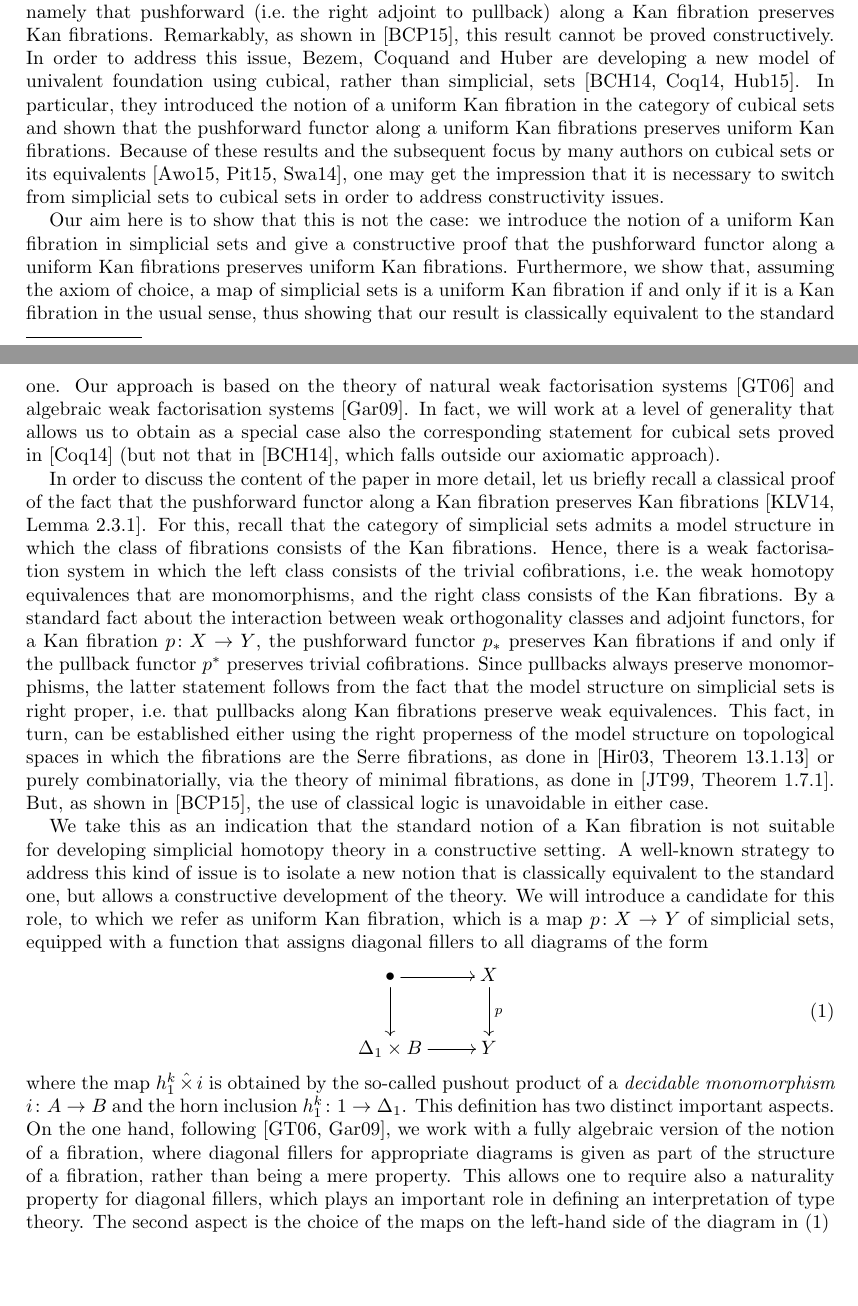
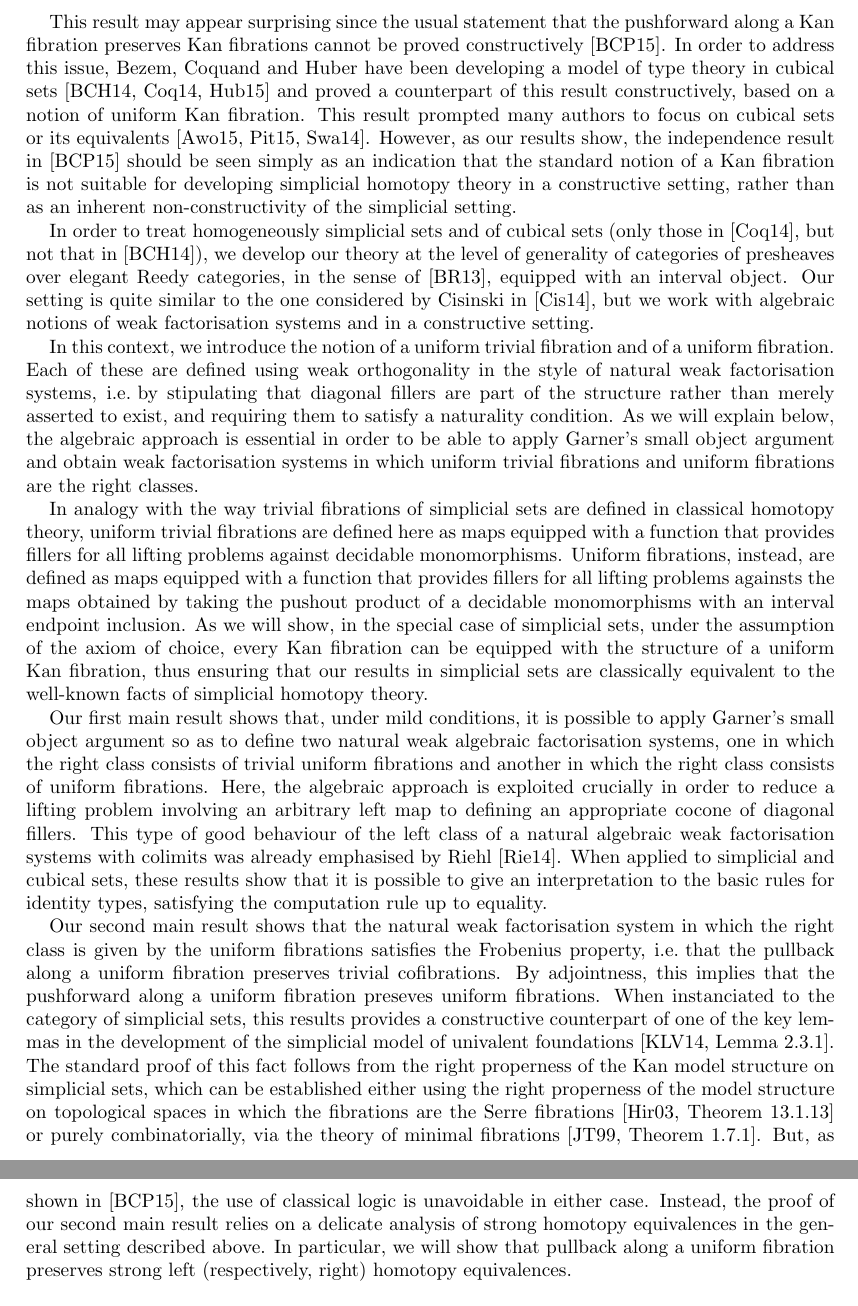
Before and after one commit to ngambino/UniformKan, a LaTeX paper (Papers/fibrant-pi/fibrant-pi.tex): two parts of pages 1 and 2 of 26 before the commit and two parts of pages 2 and 3 of 26 after it, joined at a grey line, cut at the place of the change, the shorter picture padded with empty space. Compiled offline with pdfLaTeX.

Commit message:
New title; introduction outlines
The introduction should now explain what the paper is about. There are
still a lot of fixes to be done.

```diff
--- a/Papers/fibrant-pi/fibrant-pi.tex
+++ b/Papers/fibrant-pi/fibrant-pi.tex
@@ -37,34 +41,3 @@ a Kan fibration in cubical sets.
 
 \section*{Introduction}
 
-This paper contributes to the ongoing efforts to obtain a new version of Voevodsky's simplicial model of univalent foundations~\cite{voevodsky-simplicial-model} that is  definable in a constructive setting, \ie without making use of the law of excluded middle or the axiom of choice. We focus our attention on the key fact that is necessary to define the interpretation of $\Pi$-types in the simplicial model, namely that pushforward (\ie the right adjoint to pullback) along a Kan fibration preserves Kan fibrations. Remarkably, as shown in~\cite{coquand-non-constructivity-kan},  this result cannot be proved constructively.
-In order to address this issue, Bezem, Coquand and Huber are developing a new model of
-univalent foundation using cubical, rather than simplicial, sets~\cite{coquand-cubical-sets,coquand-variation,huber-thesis}. In particular, they introduced the notion of a uniform Kan fibration in the category of cubical sets and shown that
-the pushforward functor along a uniform Kan fibrations preserves uniform Kan fibrations. Because of these results and the
-subsequent focus by many
-authors on cubical sets or its equivalents~\cite{awodey-cubical,pitts-cubical-nominal,swan-awfs}, one may get the impression that it is necessary to switch from simplicial sets to cubical sets in order to address constructivity issues.
-
-
-Our aim here is to show that this is not the case: we introduce the notion of a uniform Kan fibration in simplicial sets and give a constructive proof that the pushforward functor along a uniform Kan fibrations preserves uniform Kan fibrations. Furthermore, we show that,  assuming the axiom of choice, a map of simplicial sets is a uniform Kan fibration if and only if it is a Kan fibration in the usual sense, thus showing that our result is classically equivalent to the standard one. Our approach is based on the theory of natural weak factorisation systems~\cite{grandis-tholen-nwfs} and algebraic weak factorisation systems~\cite{garner:small-object-argument}. In fact, we will work at a level of generality that allows us to obtain as a special case also the corresponding statement for cubical sets proved in~\cite{coquand-variation} (but not that in~\cite{coquand-cubical-sets}, which falls outside our axiomatic approach).
-
-In order to discuss the content of the paper in more detail, let us briefly recall a classical proof of the fact that the pushforward functor along a Kan fibration preserves Kan fibrations~\cite[Lemma~2.3.1]{voevodsky-simplicial-model}. For this, recall that the category of simplicial sets admits a model structure in which the class of fibrations  consists of the Kan fibrations. Hence, there is a  weak factorisation system in which the left class consists  of the trivial cofibrations, \ie the weak homotopy equivalences that are monomorphisms, and the right class consists of the Kan fibrations. By a standard fact about the interaction between weak orthogonality classes and adjoint functors, for a Kan fibration~$p \co X \to Y$, the
- pushforward functor $p_*$ preserves Kan fibrations if and only if
- the pullback functor $p^*$  preserves trivial cofibrations. Since pullbacks always preserve monomorphisms,
-  the latter statement follows from the fact that the model structure on simplicial sets is right proper, \ie that pullbacks along Kan fibrations preserve weak equivalences. This fact, in turn, can be established either using the right properness of the model structure on topological spaces in which
-  the fibrations are the Serre fibrations, as done in~\cite[Theorem~13.1.13]{hirschhorn-model-localizations} or purely combinatorially, via the theory of minimal fibrations, as done in~\cite[Theorem~1.7.1]{joyal-tierney-notes}. But, as shown in~\cite{coquand-non-constructivity-kan}, the use of classical logic is unavoidable in either case.
-
-
-We take this as an indication  that the standard notion of a Kan fibration is not suitable for developing simplicial homotopy theory in a constructive setting. A well-known strategy to address this kind of issue is to isolate a new notion that is classically equivalent to the standard one, but allows a constructive development of the theory. We will introduce a candidate for this role, to which we
-refer as uniform Kan fibration, which is a
-map $p \co X \to Y$ of simplicial sets, equipped with a function that assigns diagonal fillers to all diagrams of the form
-\begin{equation}
-\label{diag-kan}
-\xycenter{
-\bullet \ar[r] \ar[d] & X \ar[d]^p \\
-\Delta_1 \times B \ar[r] & Y}
-\end{equation}
-where the map $h^k_1 \hattimes i$ is obtained by the so-called pushout product of a \emph{decidable monomorphism}
-$i \co A \to B$ and the horn inclusion $h^k_1 \co 1 \to \Delta_1$. This definition has two distinct important aspects. On the one hand, following~\cite{grandis-tholen-nwfs,garner:small-object-argument}, we work with a fully
-algebraic version of the notion of a fibration, where diagonal fillers for appropriate diagrams is given as part of the structure of a fibration, rather than
-being a mere property. This allows one to require also a naturality property for diagonal fillers, which plays an important role in defining an interpretation
-of type theory. The second aspect is the choice of the maps on the left-hand side of the diagram in~\eqref{diag-kan}
@@ -73,3 +58,63 @@ of type theory. The second aspect is the choice of the maps on the left-hand sid
+This result may appear surprising since the usual statement that the pushforward  along a Kan fibration
+preserves Kan fibrations cannot be proved constructively~\cite{coquand-non-constructivity-kan}. In
+order to address this issue, Bezem, Coquand and Huber have been developing a model of type theory
+in cubical sets~\cite{coquand-cubical-sets,coquand-variation,huber-thesis} and proved a counterpart
+of this result constructively, based on a notion of uniform Kan fibration. This result prompted many authors
+to focus on cubical sets or its equivalents~\cite{awodey-cubical,pitts-cubical-nominal,swan-awfs}.
+However, as our results show, the independence result in~\cite{coquand-non-constructivity-kan}
+should be seen  simply as an indication that the standard notion of a Kan
+fibration is not suitable for developing simplicial homotopy theory in a constructive setting, rather than
+as an inherent non-constructivity of the simplicial setting.
+
+In order to treat homogeneously  simplicial sets and of cubical sets (only those
+in~\cite{coquand-variation}, but not that in~\cite{coquand-cubical-sets}), we develop
+our theory at the level of generality of categories of presheaves over elegant Reedy categories,
+in the sense of~\cite{bergner-rezk-elegant}, equipped with an interval object. Our setting is
+quite similar to the one considered by Cisinski in~\cite{cisinski-univalence}, but we work
+with algebraic notions of weak factorisation systems and in a constructive setting.
+
+In this context, we introduce the notion of a uniform trivial fibration and of a uniform fibration.
+Each of these are defined using weak orthogonality  in the style of
+natural weak factorisation systems, \ie by stipulating that diagonal fillers are part of the
+structure rather than merely asserted to exist, and requiring them to satisfy a naturality condition.
+As we will explain below, the algebraic approach is essential in order to be able to
+apply Garner's small object argument and obtain weak factorisation systems in which
+uniform trivial fibrations and uniform fibrations are the right classes.
+
+In analogy with the way trivial fibrations of simplicial sets are defined in classical homotopy theory,
+uniform trivial fibrations are defined here as maps equipped with a function that provides
+fillers for all lifting problems against decidable monomorphisms. Uniform fibrations, instead, are defined as maps equipped with a function that provides fillers for all lifting  problems againsts the maps obtained by taking the pushout product of  a decidable monomorphisms with an interval endpoint inclusion.
+As we will show, in the special  case of simplicial sets, under the assumption of the axiom of choice,
+every Kan fibration can be equipped with the structure of a uniform Kan fibration, thus ensuring that our
+results in simplicial sets are classically equivalent to the well-known facts of simplicial homotopy theory.
+
+
+Our first main result shows that, under mild conditions, it is possible to apply Garner's small
+object argument so as to define two natural weak algebraic factorisation systems, one in which
+the right class consists of trivial uniform fibrations and another in which the right class consists of
+uniform fibrations. Here, the algebraic approach is exploited crucially in order to reduce a lifting
+problem involving an arbitrary left map to defining an appropriate cocone of diagonal fillers. This
+type of good behaviour of the left class of a natural algebraic weak factorisation systems with
+colimits was already emphasised by Riehl~\cite{riehl-cat-homotopy}. When applied to
+simplicial and cubical sets, these results show that it is possible to give an interpretation to
+the basic rules for identity types, satisfying the computation rule up to equality.
+
+Our second main result shows that the natural weak factorisation system in which the right
+class is given by the uniform fibrations satisfies the Frobenius property, \ie that the pullback
+along a uniform fibration preserves trivial cofibrations. By adjointness, this implies that the
+pushforward along a uniform fibration preseves uniform fibrations. When instanciated to
+the category of simplicial sets, this results provides a constructive counterpart of one of
+the key lemmas in the development of the simplicial model of univalent
+foundations~\cite[Lemma 2.3.1]{voevodsky-simplicial-model}. The standard proof of
+this fact follows from the right properness of the Kan model structure on simplicial
+sets, which can be established either using the right properness of the model structure on topological spaces in which
+  the fibrations are the Serre fibrations~\cite[Theorem~13.1.13]{hirschhorn-model-localizations} or purely combinatorially, via the theory of minimal fibrations~\cite[Theorem~1.7.1]{joyal-tierney-notes}. But, as shown in~\cite{coquand-non-constructivity-kan}, the use of classical logic is unavoidable in either case.
+Instead, the proof of our second main result relies on a delicate analysis of strong homotopy equivalences
+in the general setting described above. In particular, we will show that pullback along a uniform
+fibration preserves strong left (respectively, right) homotopy equivalences.
+
+
+
 
 
 \section{Right maps and fibrations}
```
Also changed, not shown: common/uniform-kan-bibliography.bib (+40 -3 lines), Papers/fibrant-pi/fibrant-pi.tex (38 more changed lines).
